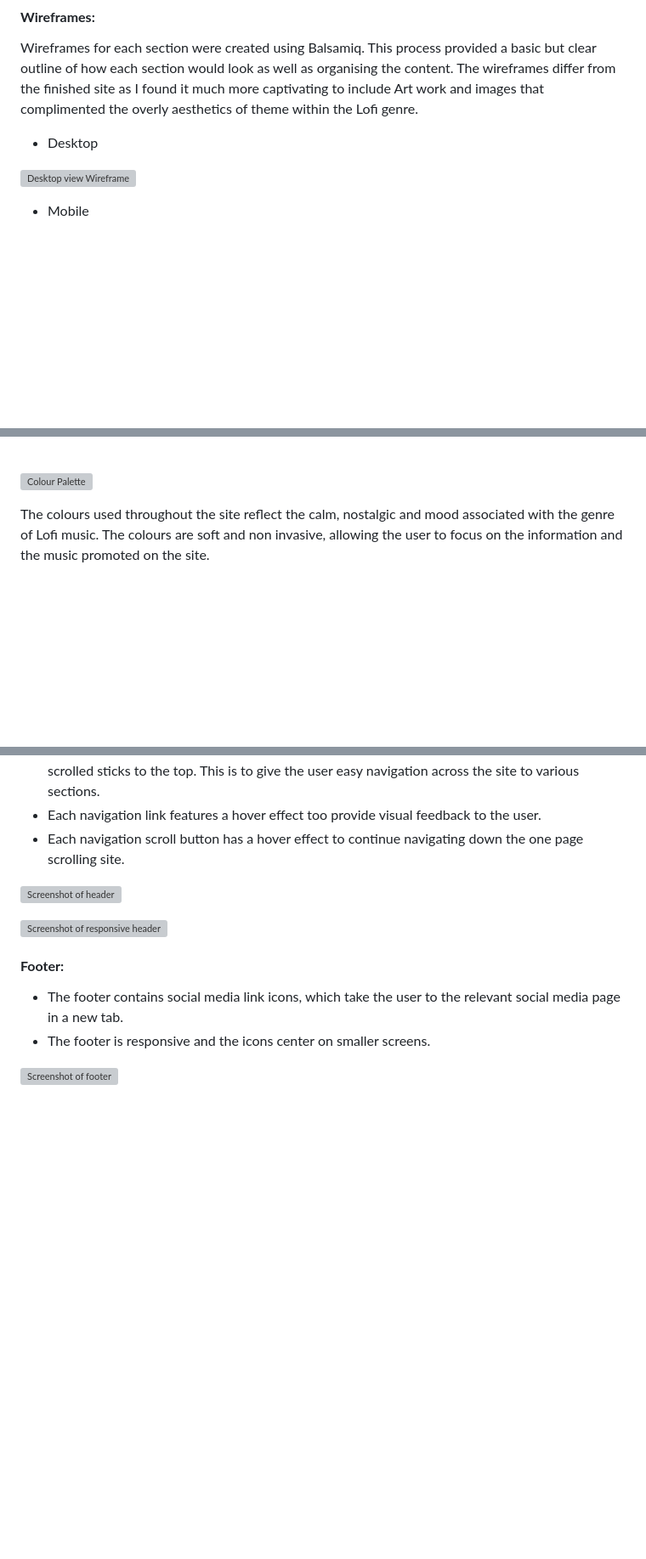
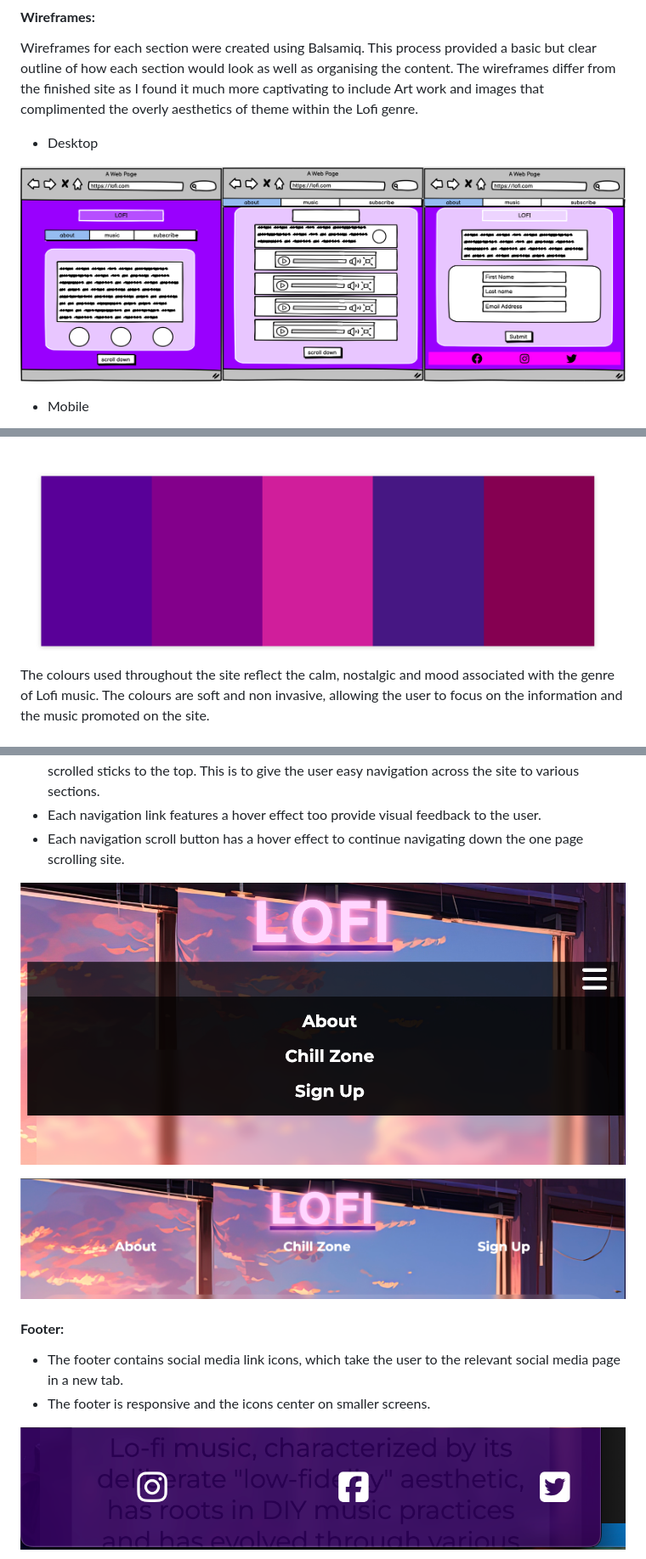
Before and after one commit to Tafari-K/Lofi, a Markdown page: README.md, 3 parts joined by grey strips. Shown: that part at 85% size. GitHub-like rendering; blank space fills up the shorter version; grey boxes are pictures that could not be loaded.

Commit message:
fix: image filepath in READMe

```diff
--- a/README.md
+++ b/README.md
@@ -101,7 +101,7 @@ The wireframes differ from the finished site as I found it much more captivating
 
 * Desktop
 
-![Desktop view Wireframe](/documents/wireframe-largerscreen.png)
+![Desktop view Wireframe](assets/documents/readme-screenshots/wireframe-largerscreen.png)
 
 * Mobile
 
@@ -125,7 +125,7 @@ I mainly carried out research using google, freepiks and online palette generato
 
 <br>
 
-![Colour Palette](/documents/colour-palette.png)
+![Colour Palette](assets/documents/readme-screenshots/colour-palette.png)
 
 The colours used throughout the site reflect the calm, nostalgic and mood associated with the genre of Lofi music. The colours are soft and non invasive, allowing the user to focus on the information and the music promoted on the site.
 
@@ -159,9 +160,9 @@ The colours used throughout the site reflect the calm, nostalgic and mood associ
 * Each navigation scroll button has a hover effect to continue navigating down the one page scrolling site.
 
 
-![Screenshot of header](/documents/responsive-header-mobile-navigation.png)
+![Screenshot of header](assets/documents/readme-screenshots/responsive-header-mobile-navigation.png)
 
-![Screenshot of responsive header](/documents/responsive-header-largerscreen.png)
+![Screenshot of responsive header](assets/documents/readme-screenshots/responsive-header-largerscreen.png)
 
 
 #### **Footer:**
@@ -169,5 +170,5 @@ The colours used throughout the site reflect the calm, nostalgic and mood associ
 * The footer contains social media link icons, which take the user to the relevant social media page in a new tab.
 * The footer is responsive and the icons center on smaller screens.
 
-![Screenshot of footer](/documents/responsive-footer-mobile.png)
+![Screenshot of footer](assets/documents/readme-screenshots/responsive-footer-mobile.png)
 
```
Also changed, not shown: other parts of README.md (+24 -24 lines).
